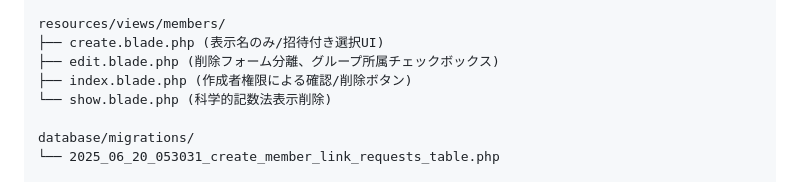
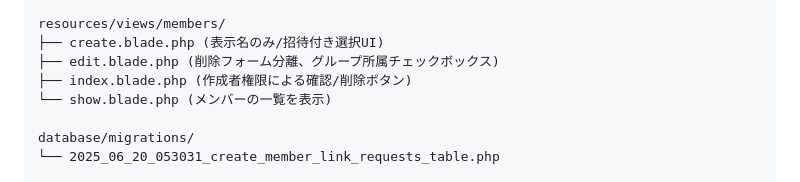
Before and after one commit to a-yasui/trip-quota, a Markdown page: TODO.md, the part around the change. Drawn GitHub-style.

Commit message:
文言修正。科学的記数法表示削除って何…

```diff
--- a/TODO.md
+++ b/TODO.md
@@ -218,7 +218,7 @@ resources/views/members/
 ├── create.blade.php (表示名のみ/招待付き選択UI)
 ├── edit.blade.php (削除フォーム分離、グループ所属チェックボックス)
 ├── index.blade.php (作成者権限による確認/削除ボタン)
-└── show.blade.php (科学的記数法表示削除)
+└── show.blade.php (メンバーの一覧を表示)
 
 database/migrations/
 └── 2025_06_20_053031_create_member_link_requests_table.php
```
